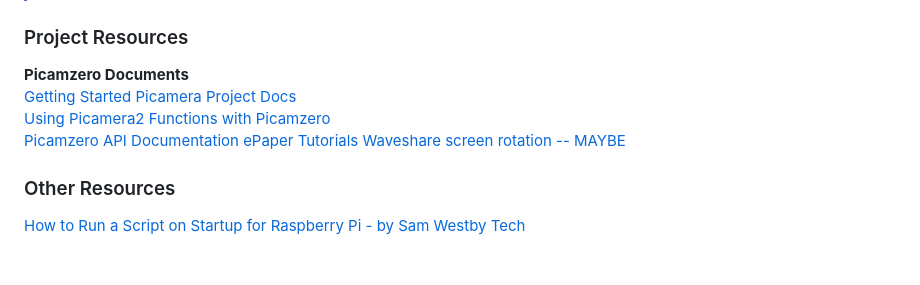
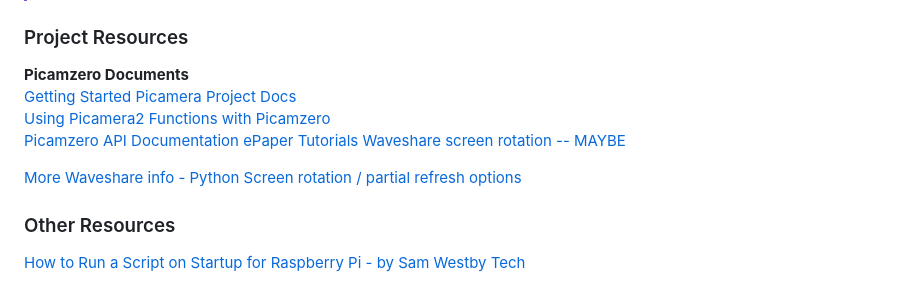
Before and after one commit to Yikes-Cyborg-Run/ePaper-Pi-Cam, a Markdown page: README.md, the part around the change. GitHub-like rendering; blank space fills up the shorter version.

```diff
--- a/README.md
+++ b/README.md
@@ -76,6 +76,8 @@ edit the part "epd2in7_V2" to match the name of your display.
 [ePaper Tutorials](https://dev.to/ranewallin/getting-started-with-the-waveshare-2-7-epaper-hat-on-raspberry-pi-41m8)
 [Waveshare screen rotation -- MAYBE](https://www.waveshare.com/wiki/4.3inch_DSI_LCD)
 
+[More Waveshare info - Python Screen rotation / partial refresh options](https://www.waveshare.com/wiki/E-Paper_API_Analysis#Python)
+
 ### Other Resources ###
 [How to Run a Script on Startup for Raspberry Pi - by Sam Westby Tech](https://www.youtube.com/watch?v=Gl9HS7-H0mI)
 
```
